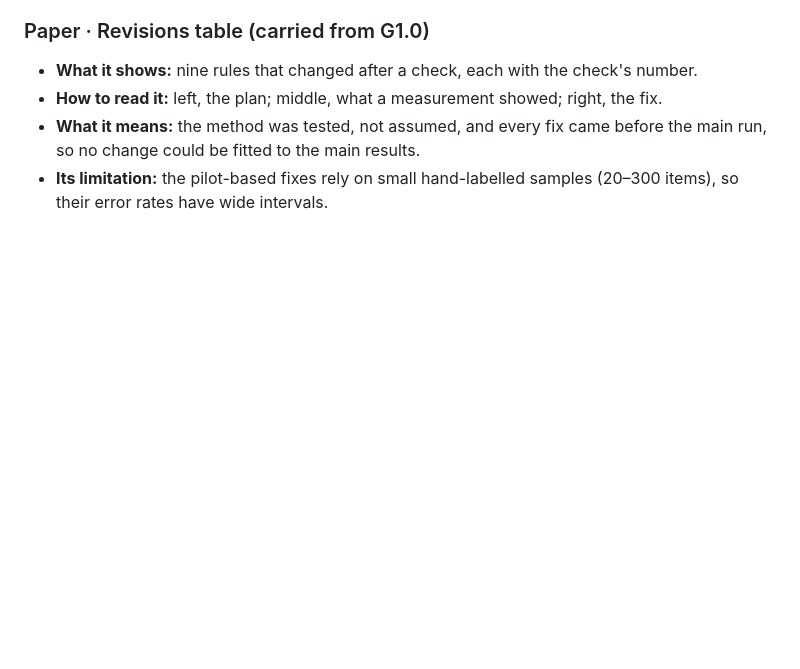
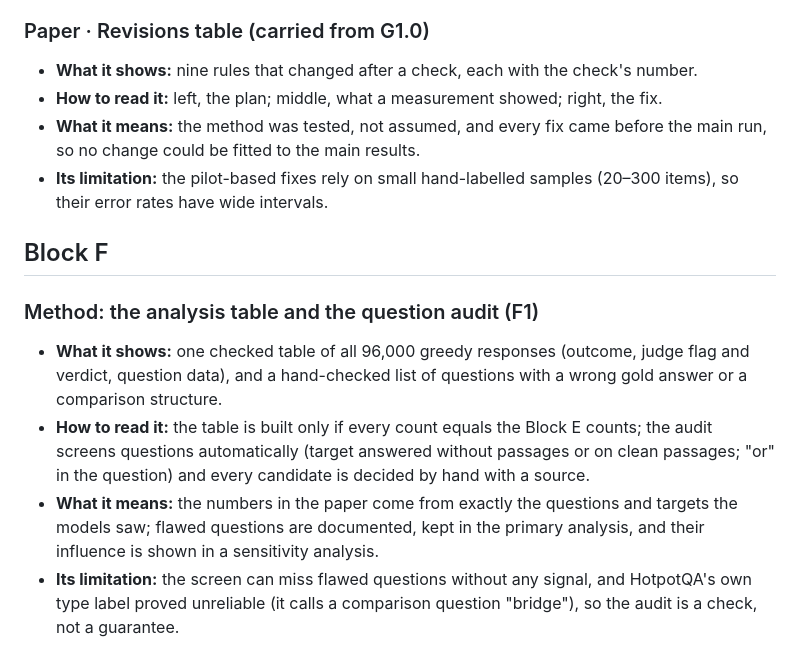
Before and after one commit to AngelaAldaoud/in-rag-we-trust, a Markdown page: docs/presentation_notes.md, the part around the change. GitHub-like rendering; blank space fills up the shorter version.

Commit message:
F1 close: notes, decision log D250-D259, AI log 170-175, presentation notes

```diff
--- a/docs/presentation_notes.md
+++ b/docs/presentation_notes.md
@@ -280,3 +280,12 @@ One entry per result, table or plot (Rule 10). Each entry has four parts.
 - **How to read it:** left, the plan; middle, what a measurement showed; right, the fix.
 - **What it means:** the method was tested, not assumed, and every fix came before the main run, so no change could be fitted to the main results.
 - **Its limitation:** the pilot-based fixes rely on small hand-labelled samples (20–300 items), so their error rates have wide intervals.
+
+
+## Block F
+
+### Method: the analysis table and the question audit (F1)
+- **What it shows:** one checked table of all 96,000 greedy responses (outcome, judge flag and verdict, question data), and a hand-checked list of questions with a wrong gold answer or a comparison structure.
+- **How to read it:** the table is built only if every count equals the Block E counts; the audit screens questions automatically (target answered without passages or on clean passages; "or" in the question) and every candidate is decided by hand with a source.
+- **What it means:** the numbers in the paper come from exactly the questions and targets the models saw; flawed questions are documented, kept in the primary analysis, and their influence is shown in a sensitivity analysis.
+- **Its limitation:** the screen can miss flawed questions without any signal, and HotpotQA's own type label proved unreliable (it calls a comparison question "bridge"), so the audit is a check, not a guarantee.
```
